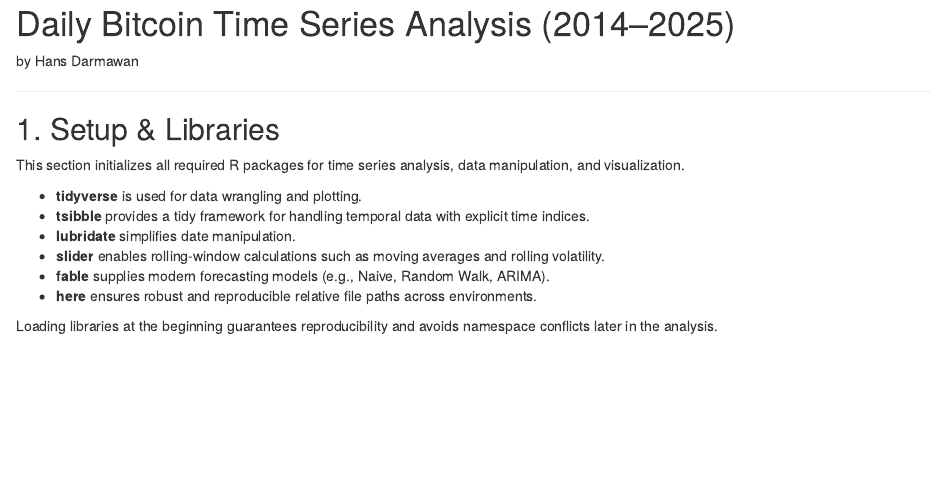
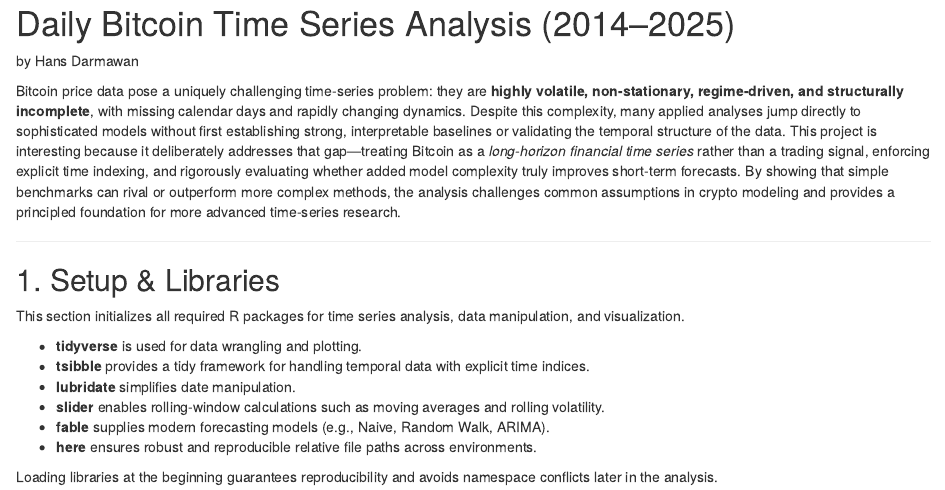
Before and after one commit to hansdarmawann/bitcoin-ts-2, an R Markdown document (notebooks/notebook.Rmd): the page in a window 1100 px wide, from its top. The pictures show the output file notebooks/notebook.html that the author committed with the source, opened offline.

Commit message:
Add introductionary on the first.

```diff
--- a/notebooks/notebook.Rmd
+++ b/notebooks/notebook.Rmd
@@ -1,6 +1,8 @@
 # Daily Bitcoin Time Series Analysis (2014–2025)
 
 by Hans Darmawan
+
+Bitcoin price data pose a uniquely challenging time-series problem: they are **highly volatile, non-stationary, regime-driven, and structurally incomplete**, with missing calendar days and rapidly changing dynamics. Despite this complexity, many applied analyses jump directly to sophisticated models without first establishing strong, interpretable baselines or validating the temporal structure of the data. This project is interesting because it deliberately addresses that gap—treating Bitcoin as a *long-horizon financial time series* rather than a trading signal, enforcing explicit time indexing, and rigorously evaluating whether added model complexity truly improves short-term forecasts. By showing that simple benchmarks can rival or outperform more complex methods, the analysis challenges common assumptions in crypto modeling and provides a principled foundation for more advanced time-series research.
 
 ------------------------------------------------------------------------
 
```
Also changed, not shown: notebooks/notebook.html, 1 other file.
